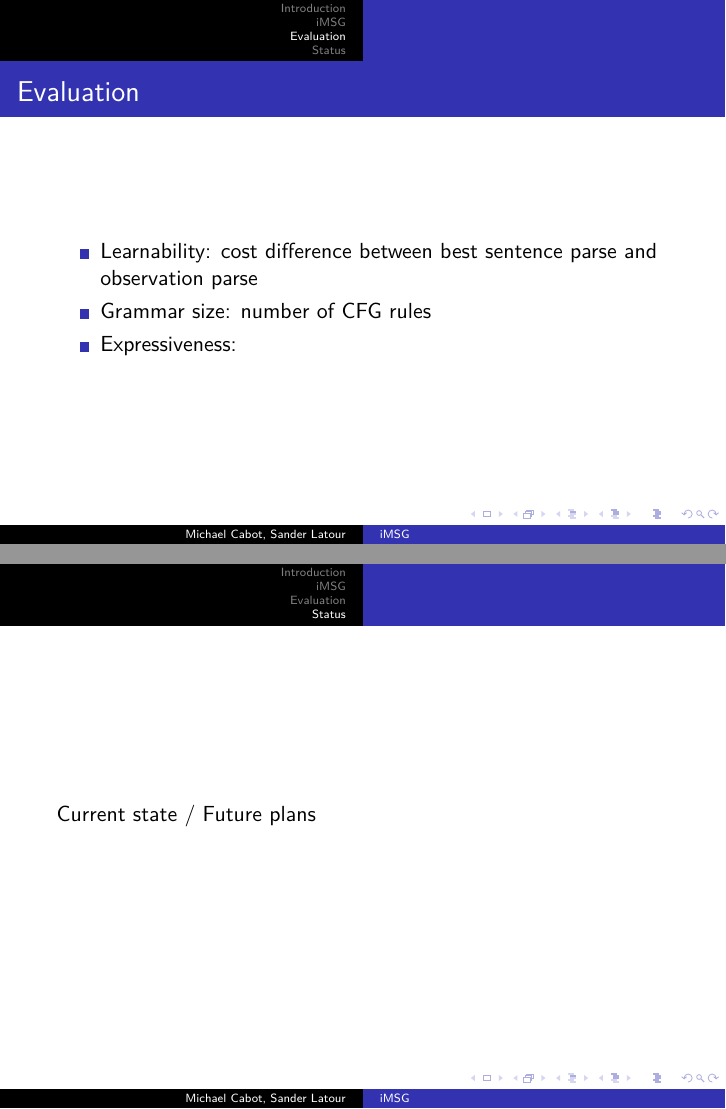
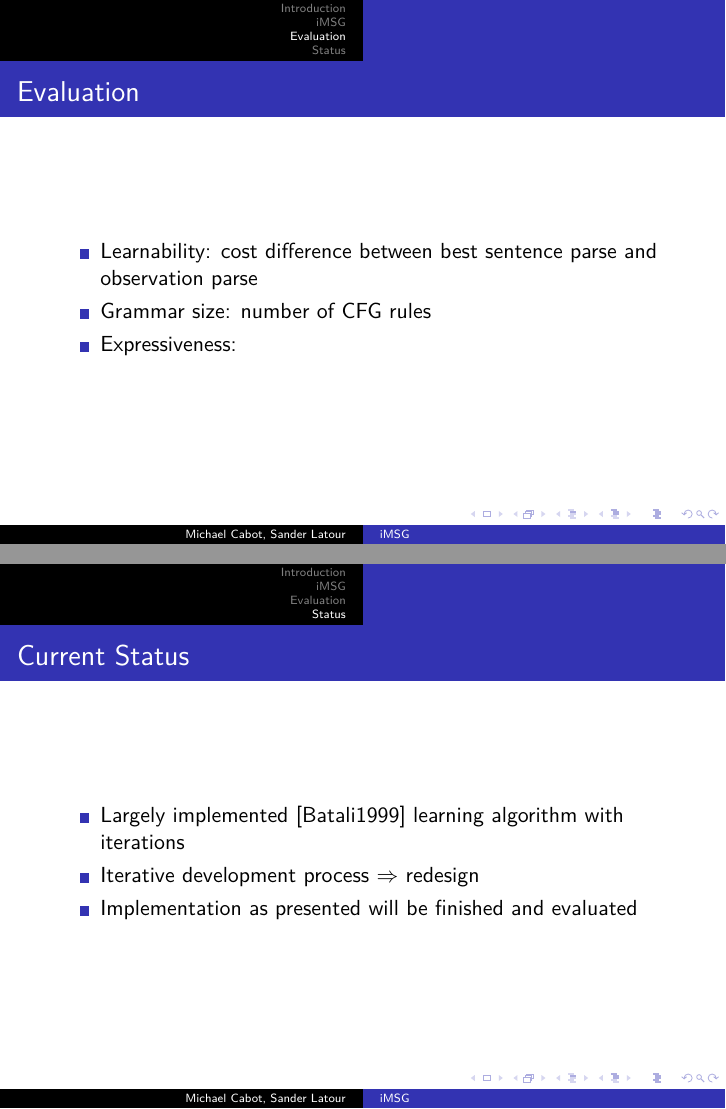
Before and after one commit to mslatour/iMSG, LaTeX slides (presentation.tex): pages 19 and 20 of 20, joined at a grey line. Compiled offline with pdfLaTeX.

Commit message:
Added status slide

```diff
--- a/presentation.tex
+++ b/presentation.tex
@@ -235,7 +235,11 @@ $\rightarrow$
 \end{frame}
 
 \section{Status} % (Sander)
-\begin{frame}
-  Current state / Future plans
+\begin{frame}{Current Status}
+  \begin{itemize}
+    \item Largely implemented [Batali1999] learning algorithm with iterations
+    \item Iterative development process $\Rightarrow$ redesign
+    \item Implementation as presented will be finished and evaluated
+  \end{itemize}
 \end{frame}
 \end{document}
```
